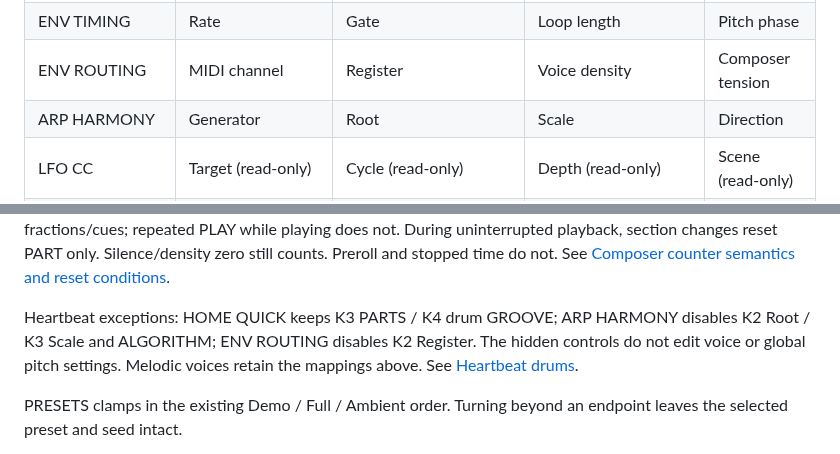
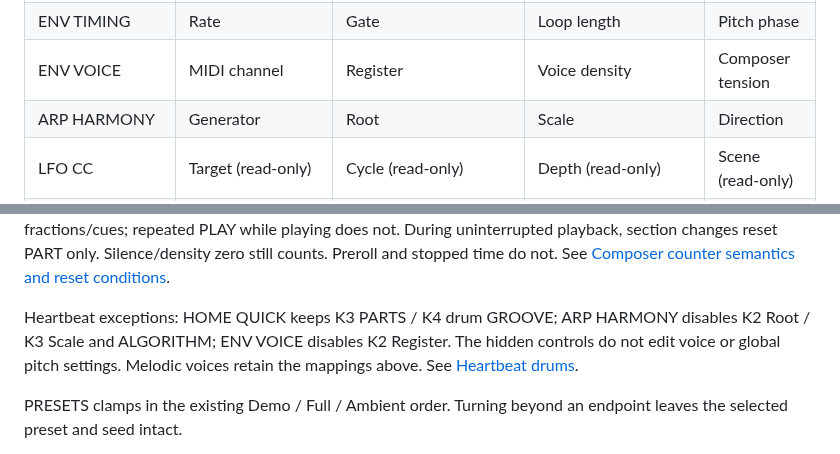
Before and after one commit to Mr-Roboto/fm1-tangram, a Markdown page: docs/ui-pages.md, 2 parts joined by grey strips. Drawn GitHub-style.

Commit message:
ux(layout): rename ENV ROUTING to ENV VOICE while preserving timing page and bindings

```diff
--- a/docs/ui-pages.md
+++ b/docs/ui-pages.md
@@ -14,7 +14,7 @@ measurements were not part of these checks.
 | HOME PLAY | Direction | Groove | Delay ON/OFF | Delay time |
 | HOME COMPOSE | Composer ON/OFF (NEXT BAR) | Form (stopped: immediate; PLAY: next section) | Phrase bars (config NEXT BAR; section length on next section) | Evolution (NEXT BAR) |
 | ENV TIMING | Rate | Gate | Loop length | Pitch phase |
-| ENV ROUTING | MIDI channel | Register | Voice density | Composer tension |
+| ENV VOICE | MIDI channel | Register | Voice density | Composer tension |
 | ARP HARMONY | Generator | Root | Scale | Direction |
 | LFO CC | Target (read-only) | Cycle (read-only) | Depth (read-only) | Scene (read-only) |
 | SEQ MOTION | Groove | Loop length | Pitch phase | Direction |
@@ -34,7 +34,7 @@ playback, section changes reset PART only. Silence/density zero still counts. Pr
 and stopped time do not. See [Composer counter semantics and reset conditions](composer.md#playback-counters).
 
 Heartbeat exceptions: HOME QUICK keeps K3 PARTS / K4 drum GROOVE; ARP HARMONY
-disables K2 Root / K3 Scale and ALGORITHM; ENV ROUTING disables K2 Register.
+disables K2 Root / K3 Scale and ALGORITHM; ENV VOICE disables K2 Register.
 The hidden controls do not edit voice or global pitch settings. Melodic
 voices retain the mappings above. See [Heartbeat drums](heartbeat.md).
 
```
